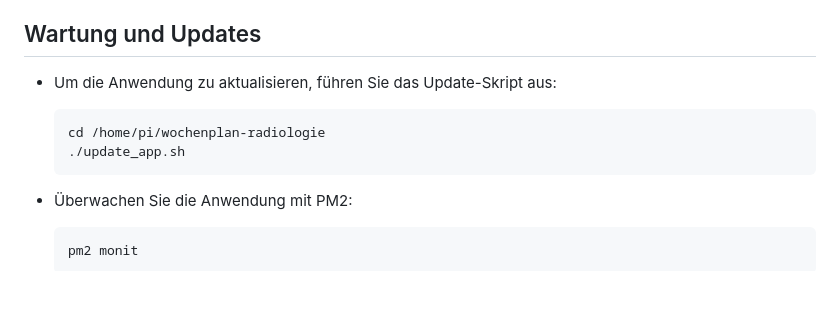
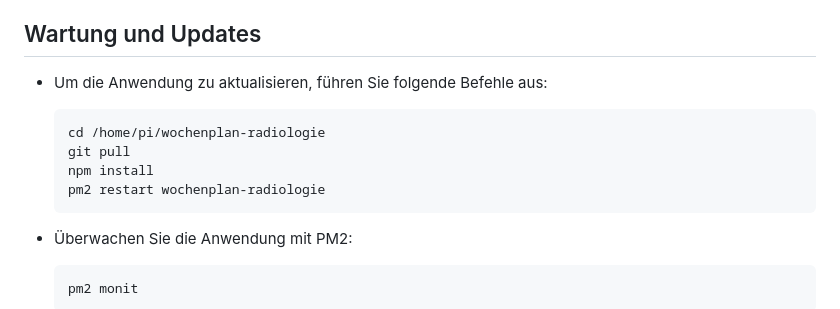
Before and after one commit to mlurz92/wochenplan-radiologie, a Markdown page: README.md, the part around the change. Rendered like a GitHub page; blank space fills up the shorter version.

````diff
--- a/README.md
+++ b/README.md
@@ -264,10 +264,12 @@ Sie können nun von überall auf Ihre Anwendung zugreifen:
 
 ## Wartung und Updates
 
-- Um die Anwendung zu aktualisieren, führen Sie das Update-Skript aus:
+- Um die Anwendung zu aktualisieren, führen Sie folgende Befehle aus:
   ```
   cd /home/pi/wochenplan-radiologie
-  ./update_app.sh
+  git pull
+  npm install
+  pm2 restart wochenplan-radiologie
   ```
 
 - Überwachen Sie die Anwendung mit PM2:
````
